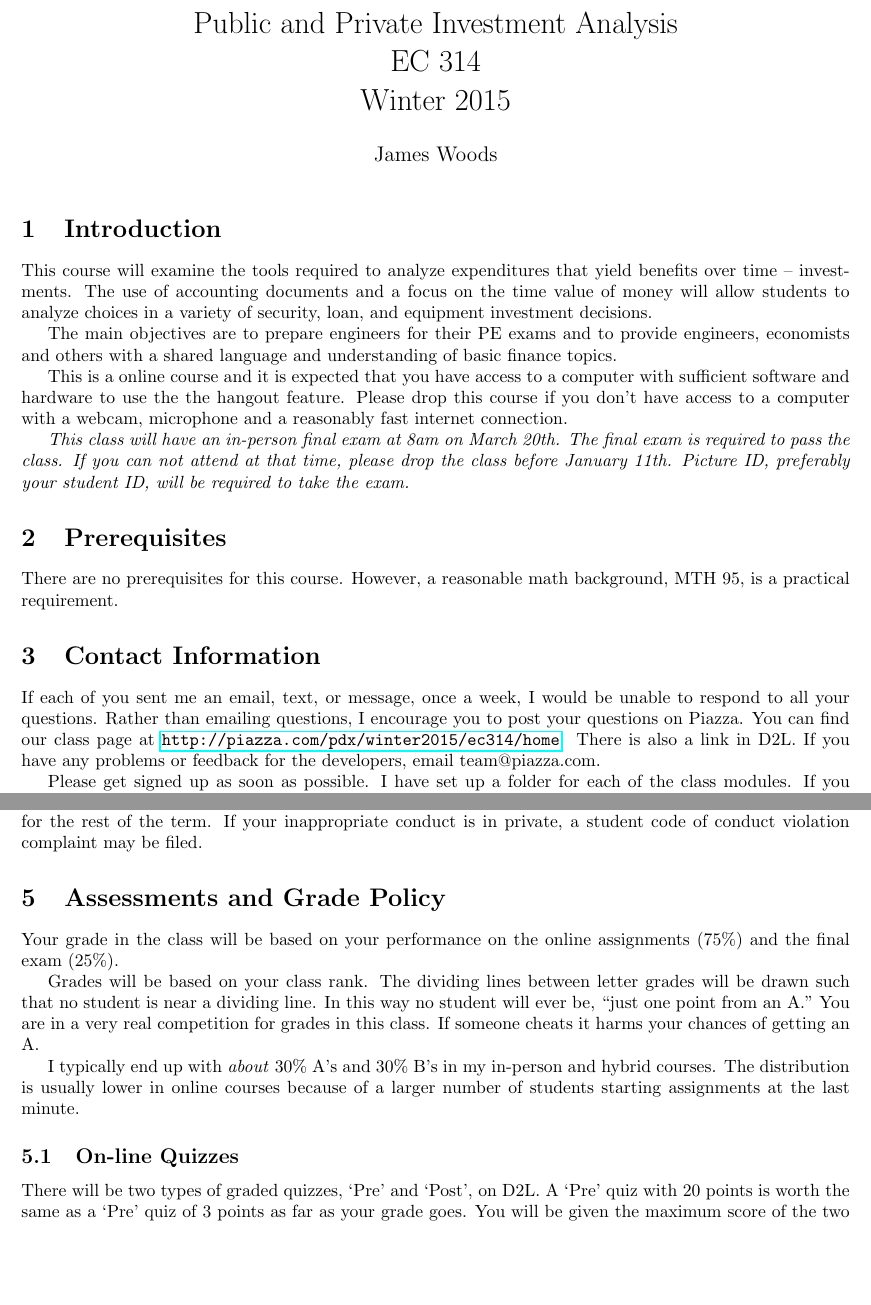
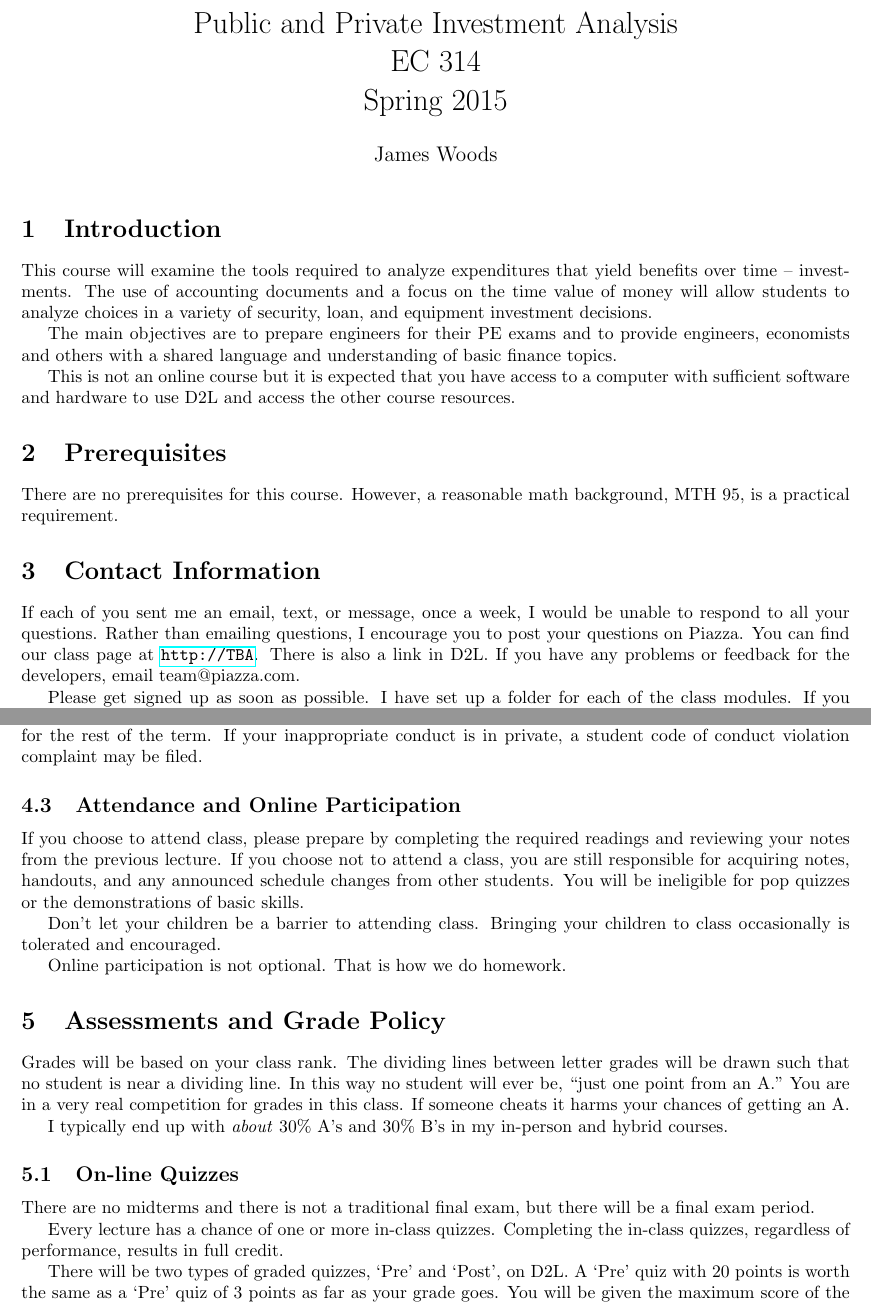
Before and after one commit to woodsjam/PSU-EC314, a LaTeX document (WoodsEC314Syllabus.tex): two parts of pages 1 and 4 of 6, joined at a grey line, cut so that both start at the same text, the shorter picture padded with empty space. Compiled offline with pdfLaTeX.

Commit message:
First edits to convert to in person class.

```diff
--- a/WoodsEC314Syllabus.tex
+++ b/WoodsEC314Syllabus.tex
@@ -3,9 +3,9 @@
 \usepackage{hyperref}
 % \usepackage{draftwatermark}
 % \SetWatermarkScale{4}
-\newcommand{\Term}{Winter 2015}
-\newcommand{\Office}{on Wednesday from 12:00-1:00}
-\newcommand{\Piazza}{\url{http://piazza.com/pdx/winter2015/ec314/home}}
+\newcommand{\Term}{Spring 2015}
+\newcommand{\Office}{on Monday from 2:30-3:30}
+\newcommand{\Piazza}{\url{http://TBA}}
 
 \date{}
 %opening
@@ -31,11 +31,13 @@ The main objectives are to prepare engineers for their PE exams and to
 provide engineers, economists and others with a shared language and
 understanding of basic finance topics.
 
-This is a online course and it is expected that you have access to a
-computer with sufficient software and hardware to use the the hangout
-feature. Please drop this course if you don't have access to a computer with a webcam, microphone and a reasonably fast internet connection.
+%This is a online course and it is expected that you have access to a
+%computer with sufficient software and hardware to use the the hangout
+%feature. Please drop this course if you don't have access to a computer with a webcam, microphone and a reasonably fast internet connection.
 
-\emph{This class will have an in-person final exam at 8am on March 20th.  The final exam is required to pass the class. If you can not attend at that time, please drop the class before January 11th.  Picture ID, preferably your student ID, will be required to take the exam.}
+This is not an online course but it is expected that you have access to a
+computer with sufficient software and hardware to use D2L and access the other course resources.
+
 
 % \input{Hybrid}
 
@@ -201,24 +207,24 @@ of the term. If your inappropriate
 conduct is in private, a student code of conduct violation complaint
 may be filed.
 
-% \subsection{Attendance and Online Participation}
-%
-% If you choose to attend class, please prepare by
-% completing the required readings and reviewing your notes from the
-% previous lecture. If you choose not to attend a class, you are still
-% responsible for acquiring notes, handouts, and any announced schedule
-% changes from other students.  You will be ineligible for pop quizzes
-% or the demonstrations of basic skills.
-%
-% Don't let your children be a barrier to attending class. Bringing your
-% children to class occasionally is tolerated and encouraged.
-%
-% Online participation is not optional.  That is how we do homework.
+ \subsection{Attendance and Online Participation}
+
+ If you choose to attend class, please prepare by
+ completing the required readings and reviewing your notes from the
+ previous lecture. If you choose not to attend a class, you are still
+ responsible for acquiring notes, handouts, and any announced schedule
+ changes from other students.  You will be ineligible for pop quizzes
+ or the demonstrations of basic skills.
+
+ Don't let your children be a barrier to attending class. Bringing your
+ children to class occasionally is tolerated and encouraged.
+
+ Online participation is not optional.  That is how we do homework.
 
 \section{Assessments and Grade Policy}
 
-Your grade in the class will be based on your performance on the
-online assignments (75\%) and the final exam (25\%).
+%Your grade in the class will be based on your performance on the
+%online assignments (75\%) and the final exam (25\%).
 
 Grades will be based on your class rank.  The dividing lines between letter grades will be
 drawn such that no student is near a dividing line. In this way no
@@ -227,15 +233,15 @@ real competition for grades in this class. If someone cheats it harms
 your chances of getting an A.
 
 I typically end up with \emph{about} 30\%
-A's and 30\% B's in my in-person and hybrid courses.  The distribution is usually lower in online courses because of a larger number of students starting assignments at the last minute.
+A's and 30\% B's in my in-person and hybrid courses.
 
 \subsection{On-line Quizzes}
 
-% There are no midterms and there is
-% not a traditional final exam, but there will be a final exam period.
-%
-% Every lecture has a chance of one or more in-class quizzes. Completing the
-% in-class quizzes, regardless of performance, results in full credit.
+ There are no midterms and there is
+ not a traditional final exam, but there will be a final exam period.
+
+ Every lecture has a chance of one or more in-class quizzes. Completing the
+ in-class quizzes, regardless of performance, results in full credit.
 
 There will be two types of graded quizzes, `Pre' and `Post', on D2L.  A `Pre'
 quiz with 20 points is worth the same as a `Pre' quiz of 3 points as
```
Also changed, not shown: WoodsEC314Syllabus.tex (6 more changed lines).
